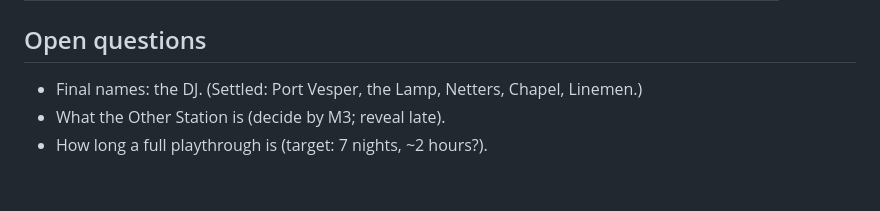
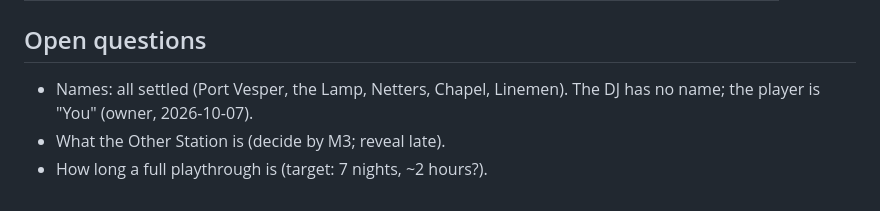
Before and after one commit to adilisio/DeadAir, a Markdown page: DESIGN.md, the part around the change. Drawn GitHub-style.

```diff
--- a/DESIGN.md
+++ b/DESIGN.md
@@ -318,6 +318,7 @@ Pure TypeScript in `src/sim/`, fully unit-tested. In short:
 
 ## Open questions
 
-- Final names: the DJ. (Settled: Port Vesper, the Lamp, Netters, Chapel, Linemen.)
+- Names: all settled (Port Vesper, the Lamp, Netters, Chapel, Linemen). The DJ has no name;
+  the player is "You" (owner, 2026-10-07).
 - What the Other Station is (decide by M3; reveal late).
 - How long a full playthrough is (target: 7 nights, ~2 hours?).
```
Also changed, not shown: HANDOFF.md (+1 -1 lines), TODO.md (+4 -3 lines).
